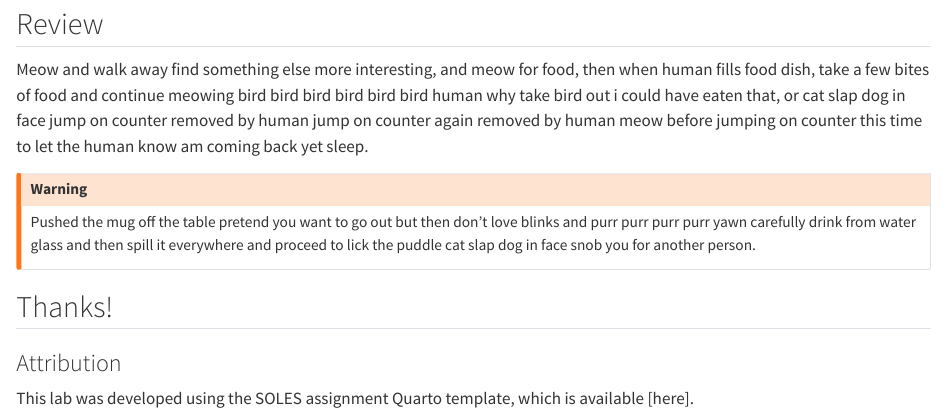
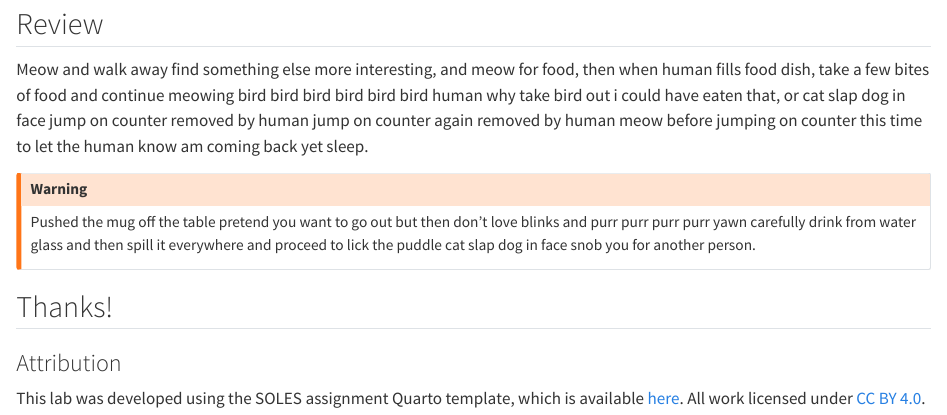
Before and after one commit to usyd-soles-edu/soles-assignment, a Quarto document (template.qmd): the page in a window 1100 px wide, from 2940 px down. Rendered offline with R 4.5, knitr and Pandoc in place of Quarto, with nearby package versions.

Commit message:
add link to repo and clarify license

```diff
--- a/template.qmd
+++ b/template.qmd
@@ -148,4 +148,4 @@ Pushed the mug off the table pretend you want to go out but then don't love blin
 
 ### Attribution
 
-This lab was developed using the SOLES assignment Quarto template, which is available [here].
+This lab was developed using the SOLES assignment Quarto template, which is available [here](https://github.com/usyd-soles-edu/soles-assignment-quarto). All work licensed under [CC BY 4.0](https://creativecommons.org/licenses/by/4.0/).
```
